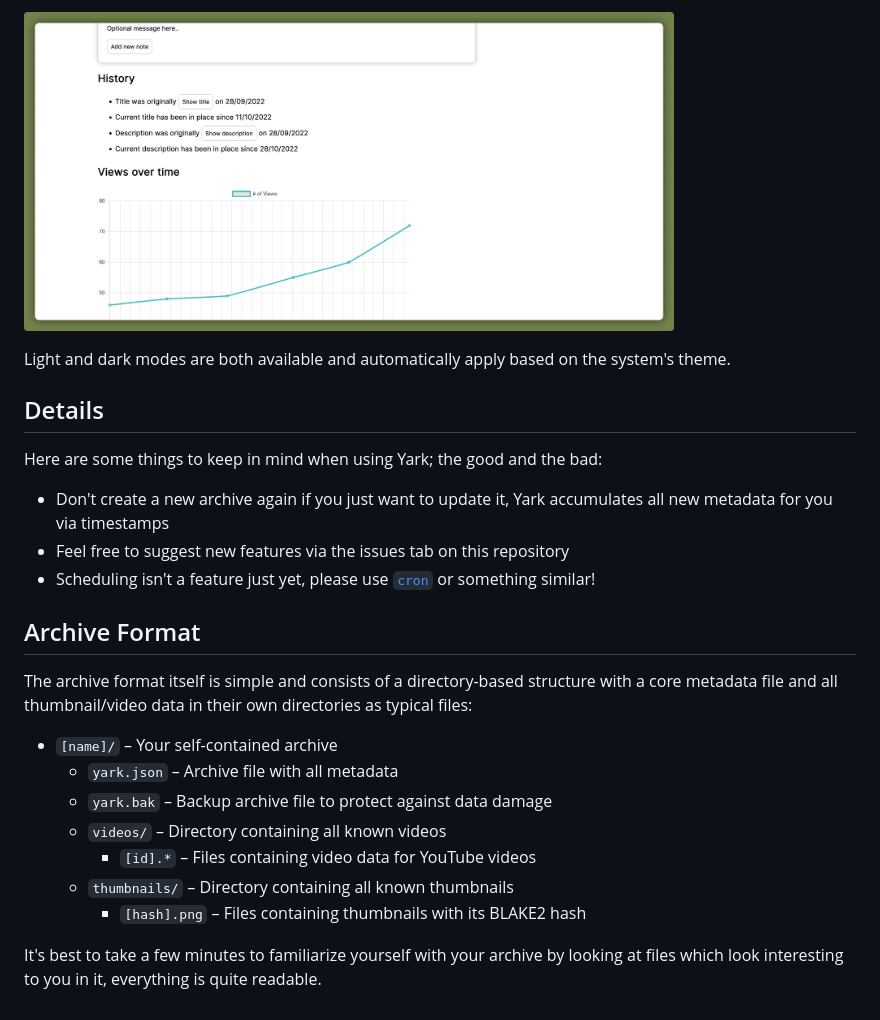
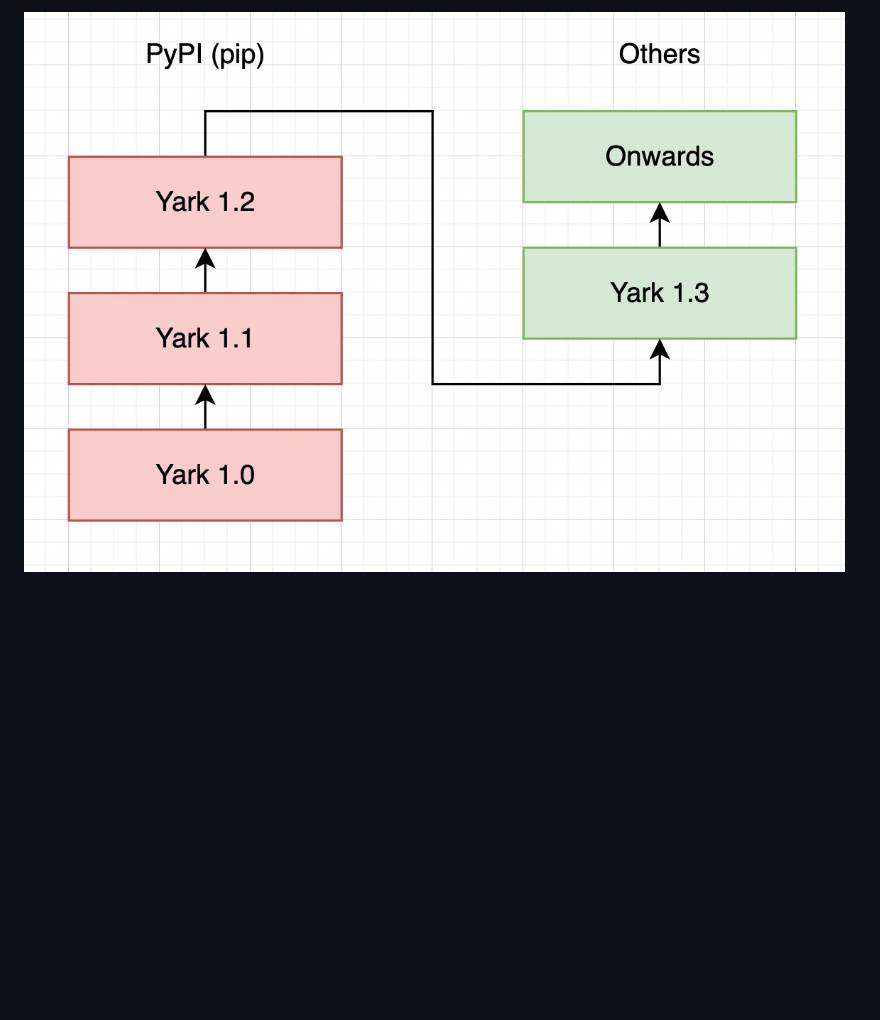
Before and after one commit to Owez/yark, a Markdown page: README.md, the part around the change printed below. GitHub-like rendering; pictures changed too: examples/images/transition.png (added); blank space fills up the shorter version.

```diff
--- a/README.md
+++ b/README.md
@@ -52,25 +7 @@ Under each video is a rich history report filled with timelines and graphs, as w
-<p><img src="https://raw.githubusercontent.com/Owez/yark/master/examples/images/viewer_stats_light.png" alt="Viewer Demo – Stats" title="Viewer Demo – Stats" width=650 /></p>
-
-Light and dark modes are both available and automatically apply based on the system's theme.
-
-## Details
-
-Here are some things to keep in mind when using Yark; the good and the bad:
-
-- Don't create a new archive again if you just want to update it, Yark accumulates all new metadata for you via timestamps
-- Feel free to suggest new features via the issues tab on this repository
-- Scheduling isn't a feature just yet, please use [`cron`](https://en.wikipedia.org/wiki/Cron) or something similar!
-
-## Archive Format
-
-The archive format itself is simple and consists of a directory-based structure with a core metadata file and all thumbnail/video data in their own directories as typical files:
-
-- `[name]/` – Your self-contained archive
-  - `yark.json` – Archive file with all metadata
-  - `yark.bak` – Backup archive file to protect against data damage
-  - `videos/` – Directory containing all known videos
-    - `[id].*` – Files containing video data for YouTube videos
-  - `thumbnails/` – Directory containing all known thumbnails
-    - `[hash].png` – Files containing thumbnails with its BLAKE2 hash
-
-It's best to take a few minutes to familiarize yourself with your archive by looking at files which look interesting to you in it, everything is quite readable.
+![Version release transition](https://raw.githubusercontent.com/Owez/yark/1.2-support/examples/images/transition.png)
```
Also changed, not shown: other parts of README.md (+1 -46 lines), 1 other file.
